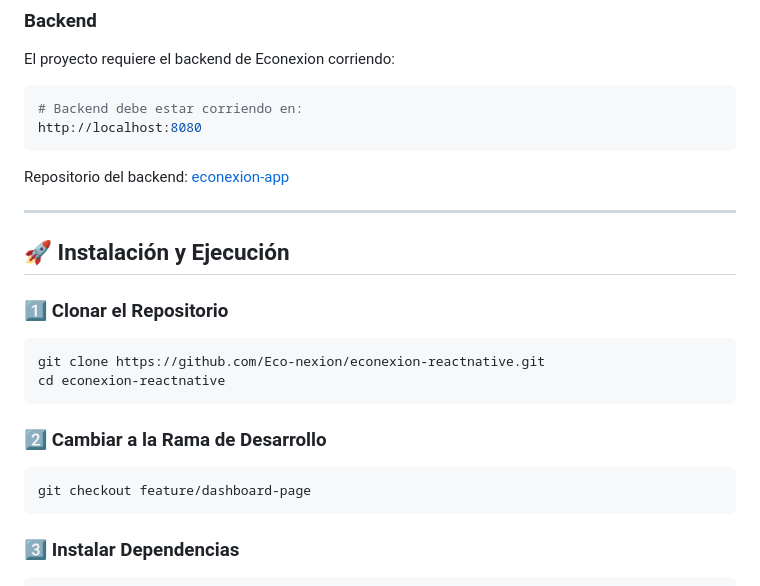
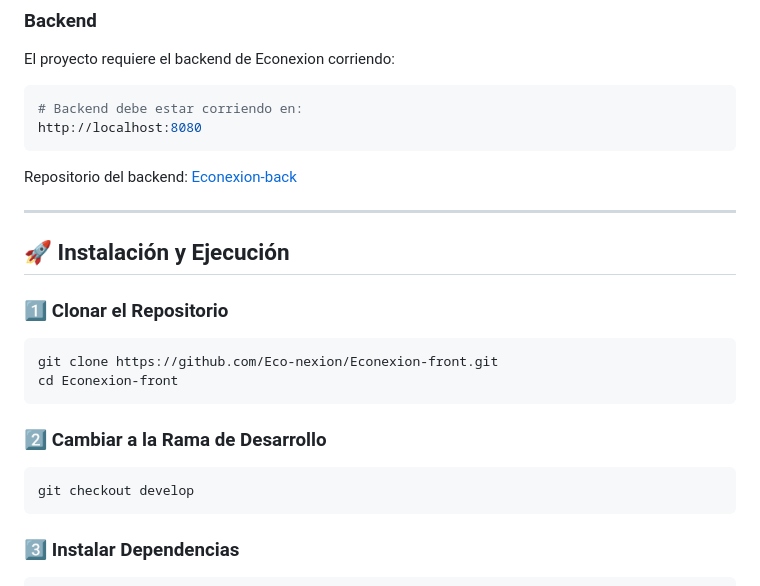
Before and after one commit to Eco-nexion/econexion-reactnative, a Markdown page: README.md, the part around the change. Rendered like a GitHub page.

Commit message:
docs: update README

````diff
--- a/README.md
+++ b/README.md
@@ -126,7 +126,7 @@ El proyecto requiere el backend de Econexion corriendo:
 http://localhost:8080
 ```
 
-Repositorio del backend: [econexion-app](https://github.com/Eco-nexion/econexion-app)
+Repositorio del backend: [Econexion-back](https://github.com/Eco-nexion/Econexion-back)
 
 ---
 
@@ -135,14 +135,14 @@ Repositorio del backend: [econexion-app](https://github.com/Eco-nexion/econexion
 ### 1️⃣ Clonar el Repositorio
 
 ```bash
-git clone https://github.com/Eco-nexion/econexion-reactnative.git
-cd econexion-reactnative
+git clone https://github.com/Eco-nexion/Econexion-front.git
+cd Econexion-front
 ```
 
 ### 2️⃣ Cambiar a la Rama de Desarrollo
 
 ```bash
-git checkout feature/dashboard-page
+git checkout develop
 ```
 
 ### 3️⃣ Instalar Dependencias
````
